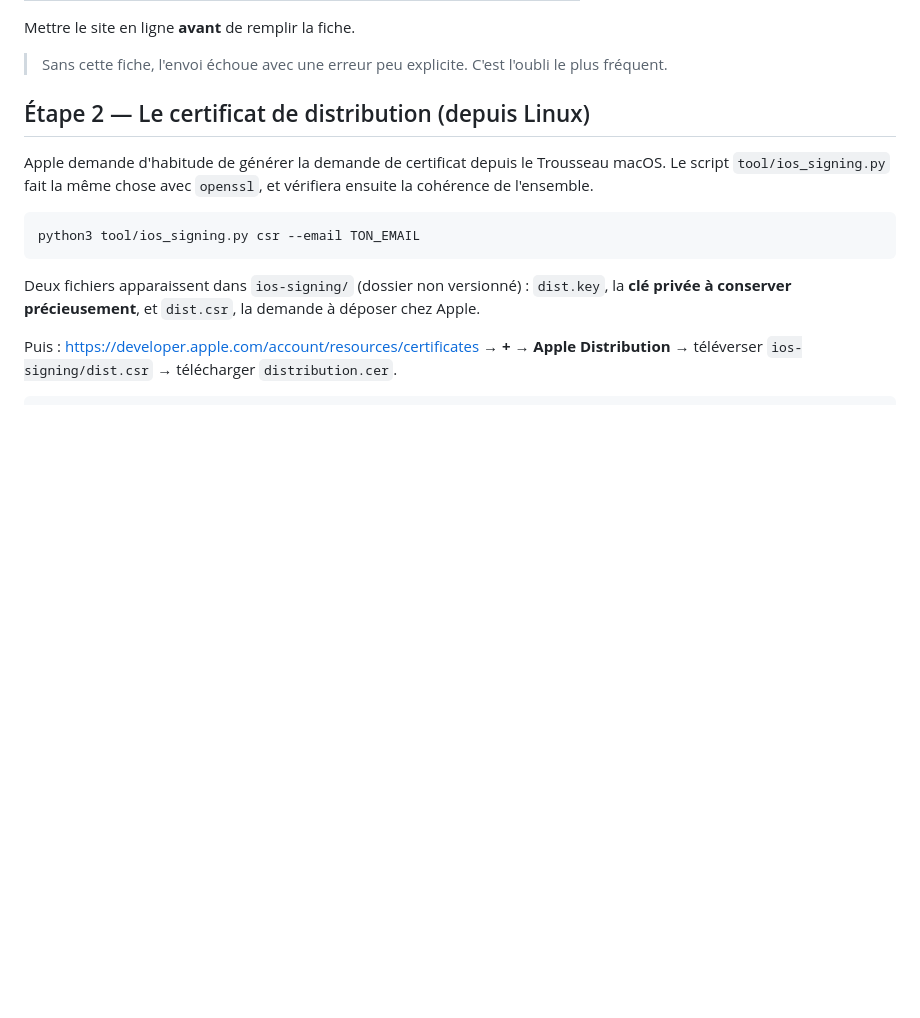
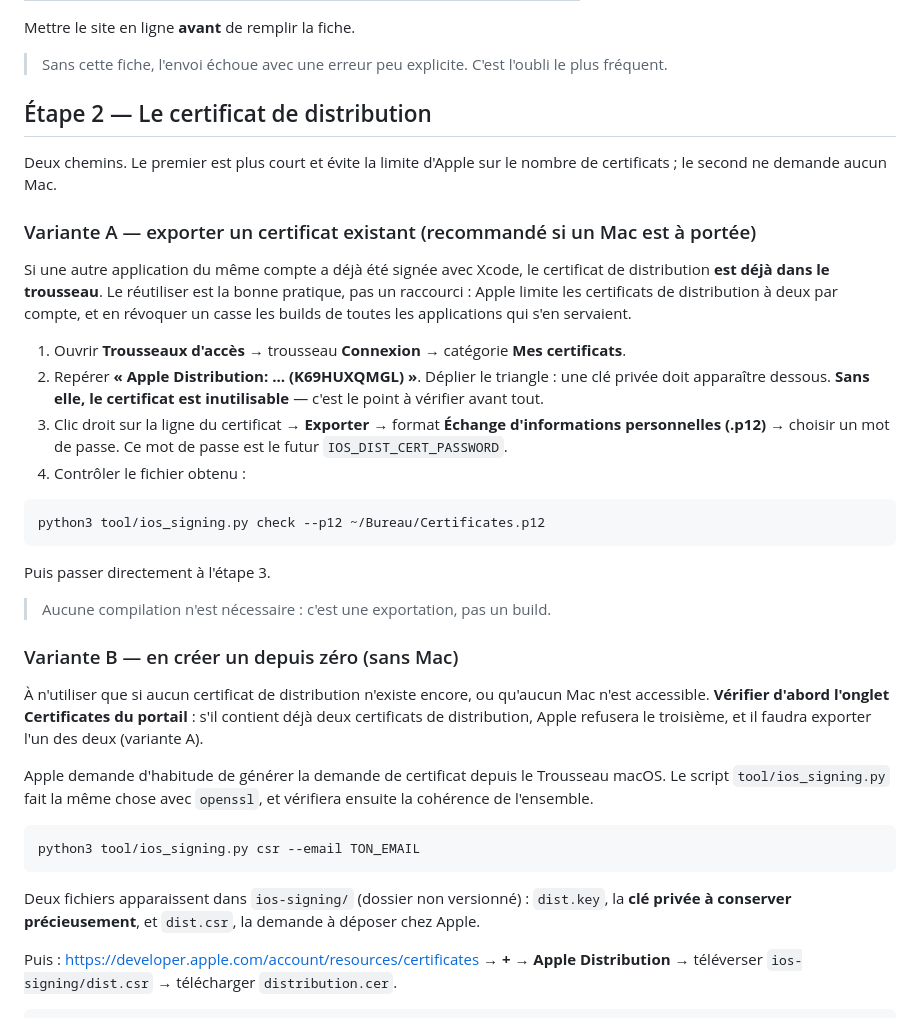
Before and after one commit to hsnsalhi/science, a Markdown page: docs/TESTFLIGHT.md, the part around the change. Rendered like a GitHub page; blank space fills up the shorter version.

Commit message:
Ajouter la variante « exporter un certificat existant »
Chabaka est signé par Xcode en signature automatique : le certificat de
distribution est donc déjà dans le trousseau du Mac, et l exporter en .p12
prend quatre clics — contre une demande de signature, un aller-retour sur le
portail et une manipulation openssl pour en créer un neuf.

Surtout, réutiliser le certificat existant évite la limite d Apple de deux
certificats de distribution par compte, dont le dépassement oblige à
révoquer et casse les builds des autres applications.

La variante sans Mac est conservée, avec l avertissement de vérifier le
nombre de certificats déjà émis avant de tenter d en créer un.

Co-Authored-By: Claude Opus 5 <noreply@anthropic.com>
Claude-Session: https://claude.ai/code/session_01MiAJ4jh2ieTFzuNAauCyWj

````diff
--- a/docs/TESTFLIGHT.md
+++ b/docs/TESTFLIGHT.md
@@ -61,7 +61,43 @@ Mettre le site en ligne **avant** de remplir la fiche.
 > Sans cette fiche, l'envoi échoue avec une erreur peu explicite. C'est l'oubli
 > le plus fréquent.
 
-## Étape 2 — Le certificat de distribution (depuis Linux)
+## Étape 2 — Le certificat de distribution
+
+Deux chemins. Le premier est plus court et évite la limite d'Apple sur le
+nombre de certificats ; le second ne demande aucun Mac.
+
+### Variante A — exporter un certificat existant (recommandé si un Mac est à portée)
+
+Si une autre application du même compte a déjà été signée avec Xcode, le
+certificat de distribution **est déjà dans le trousseau**. Le réutiliser est
+la bonne pratique, pas un raccourci : Apple limite les certificats de
+distribution à deux par compte, et en révoquer un casse les builds de toutes
+les applications qui s'en servaient.
+
+1. Ouvrir **Trousseaux d'accès** → trousseau **Connexion** → catégorie
+   **Mes certificats**.
+2. Repérer **« Apple Distribution: … (K69HUXQMGL) »**. Déplier le triangle :
+   une clé privée doit apparaître dessous. **Sans elle, le certificat est
+   inutilisable** — c'est le point à vérifier avant tout.
+3. Clic droit sur la ligne du certificat → **Exporter** → format
+   **Échange d'informations personnelles (.p12)** → choisir un mot de passe.
+   Ce mot de passe est le futur `IOS_DIST_CERT_PASSWORD`.
+4. Contrôler le fichier obtenu :
+
+```bash
+python3 tool/ios_signing.py check --p12 ~/Bureau/Certificates.p12
+```
+
+Puis passer directement à l'étape 3.
+
+> Aucune compilation n'est nécessaire : c'est une exportation, pas un build.
+
+### Variante B — en créer un depuis zéro (sans Mac)
+
+À n'utiliser que si aucun certificat de distribution n'existe encore, ou
+qu'aucun Mac n'est accessible. **Vérifier d'abord l'onglet Certificates du
+portail** : s'il contient déjà deux certificats de distribution, Apple
+refusera le troisième, et il faudra exporter l'un des deux (variante A).
 
 Apple demande d'habitude de générer la demande de certificat depuis le
 Trousseau macOS. Le script `tool/ios_signing.py` fait la même chose avec
````
